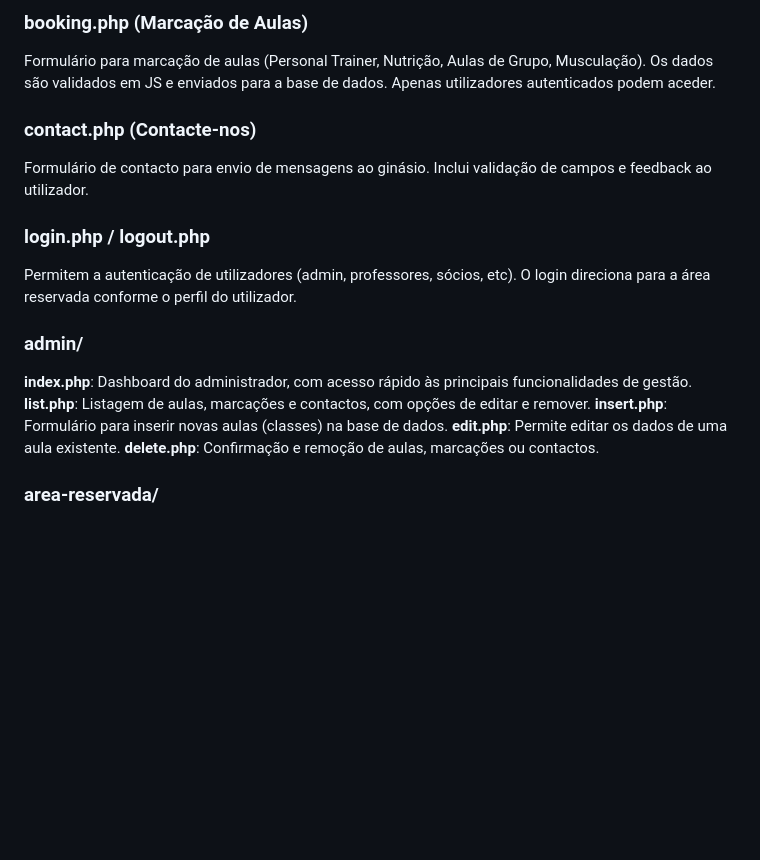
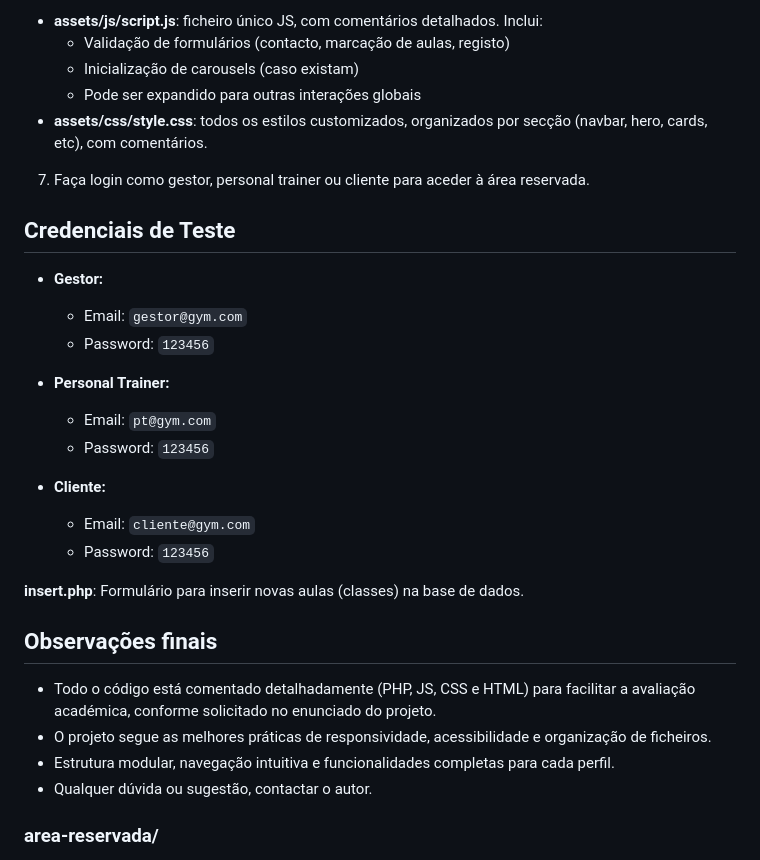
Before and after one commit to vascoferreira2001/gym-website, a Markdown page: README.md, the part around one of its changes. Drawn GitHub-style; blank space fills up the shorter version.

```diff
--- a/README.md
+++ b/README.md
@@ -92,19 +86,33 @@ Mostra uma galeria de imagens reais do ginásio, organizada em cards responsivos
 
-### booking.php (Marcação de Aulas)
-Formulário para marcação de aulas (Personal Trainer, Nutrição, Aulas de Grupo, Musculação). Os dados são validados em JS e enviados para a base de dados. Apenas utilizadores autenticados podem aceder.
+- **assets/js/script.js**: ficheiro único JS, com comentários detalhados. Inclui:
+    - Validação de formulários (contacto, marcação de aulas, registo)
+    - Inicialização de carousels (caso existam)
+    - Pode ser expandido para outras interações globais
+- **assets/css/style.css**: todos os estilos customizados, organizados por secção (navbar, hero, cards, etc), com comentários.
+7. Faça login como gestor, personal trainer ou cliente para aceder à área reservada.
 
-### contact.php (Contacte-nos)
-Formulário de contacto para envio de mensagens ao ginásio. Inclui validação de campos e feedback ao utilizador.
+## Credenciais de Teste
 
-### login.php / logout.php
-Permitem a autenticação de utilizadores (admin, professores, sócios, etc). O login direciona para a área reservada conforme o perfil do utilizador.
+- **Gestor:**
+    - Email: `gestor@gym.com`
+    - Password: `123456`
 
-### admin/
-**index.php**: Dashboard do administrador, com acesso rápido às principais funcionalidades de gestão.
-**list.php**: Listagem de aulas, marcações e contactos, com opções de editar e remover.
+- **Personal Trainer:**
+    - Email: `pt@gym.com`
+    - Password: `123456`
+
+- **Cliente:**
+    - Email: `cliente@gym.com`
+    - Password: `123456`
+
 **insert.php**: Formulário para inserir novas aulas (classes) na base de dados.
-**edit.php**: Permite editar os dados de uma aula existente.
-**delete.php**: Confirmação e remoção de aulas, marcações ou contactos.
+
+## Observações finais
+
+- Todo o código está comentado detalhadamente (PHP, JS, CSS e HTML) para facilitar a avaliação académica, conforme solicitado no enunciado do projeto.
+- O projeto segue as melhores práticas de responsividade, acessibilidade e organização de ficheiros.
+- Estrutura modular, navegação intuitiva e funcionalidades completas para cada perfil.
+- Qualquer dúvida ou sugestão, contactar o autor.
 
 ### area-reservada/
 Páginas reservadas a professores e sócios, com funcionalidades específicas para cada perfil (ex: ver marcações, gerir aulas).
```
Also changed, not shown: other parts of README.md (+40 -94 lines).
